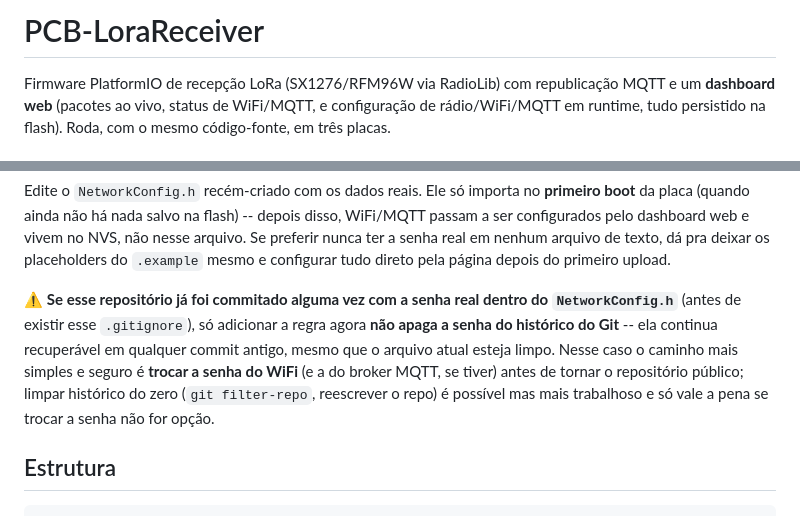
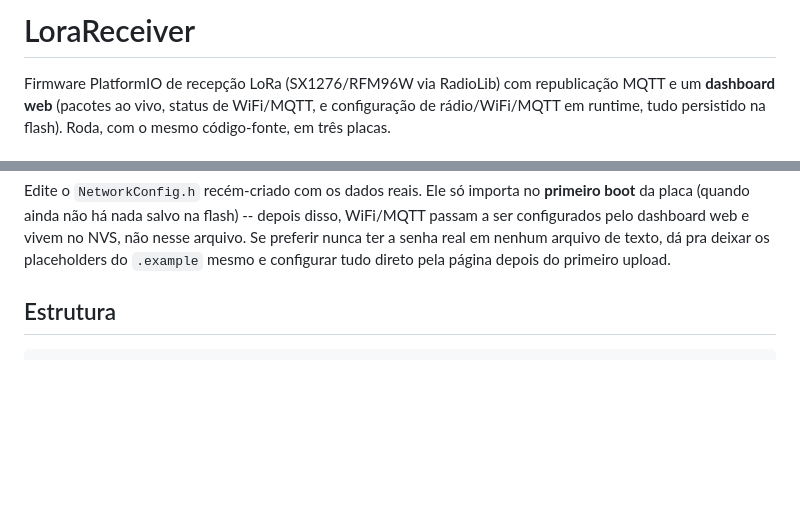
Before and after one commit to NicolasFavero/LoraReceiver, a Markdown page: firmware/README.md, 2 parts joined by grey strips. GitHub-like rendering; blank space fills up the shorter version.

Commit message:
Finaliza os ajustes da v2 do Lora Receiver

```diff
--- a/firmware/README.md
+++ b/firmware/README.md
@@ -1,4 +1,4 @@
-# PCB-LoraReceiver
+# LoraReceiver
 
 Firmware PlatformIO de recepção LoRa (SX1276/RFM96W via RadioLib) com
 republicação MQTT e um **dashboard web** (pacotes ao vivo, status de
@@ -22,17 +22,6 @@ pelo dashboard web e vivem no NVS, não nesse arquivo. Se preferir
 nunca ter a senha real em nenhum arquivo de texto, dá pra deixar os
 placeholders do `.example` mesmo e configurar tudo direto pela
 página depois do primeiro upload.
-
-⚠️ **Se esse repositório já foi commitado alguma vez com a senha
-real dentro do `NetworkConfig.h`** (antes de existir esse
-`.gitignore`), só adicionar a regra agora **não apaga a senha do
-histórico do Git** -- ela continua recuperável em qualquer commit
-antigo, mesmo que o arquivo atual esteja limpo. Nesse caso o caminho
-mais simples e seguro é **trocar a senha do WiFi** (e a do broker
-MQTT, se tiver) antes de tornar o repositório público; limpar
-histórico do zero (`git filter-repo`, reescrever o repo) é possível
-mas mais trabalhoso e só vale a pena se trocar a senha não for
-opção.
 
 ## Estrutura
 
```
